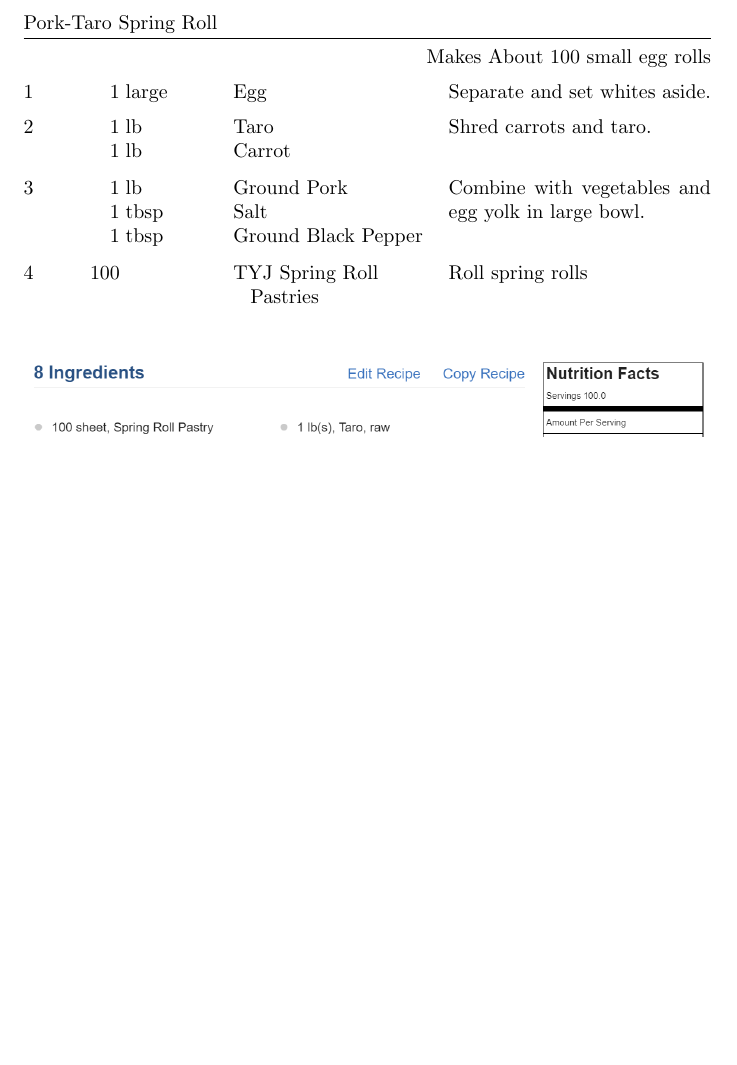
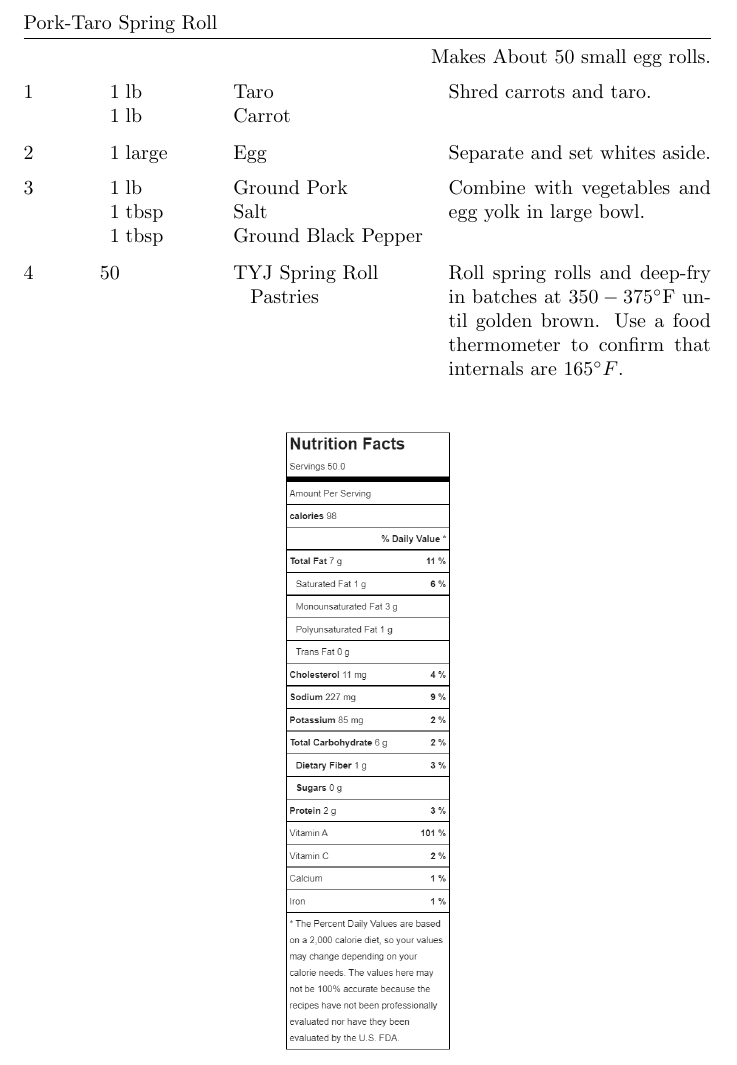
Before and after one commit to zacker150/Recipes, a LaTeX document (Pork Egg Roll/recipe.tex): part of the page, cut so that both start at the same text, the shorter picture padded with empty space. Compiled offline with pdfLaTeX.

Commit message:
Updated recipe

```diff
--- a/Pork Egg Roll/recipe.tex
+++ b/Pork Egg Roll/recipe.tex
@@ -7,21 +7,23 @@
 
 \begin{document}
 
-\begin{recipe}{Pork-Taro Spring Roll}{}{Makes About 100 small egg rolls}
-	\ingredient[1]{large}{Egg}
-	Separate and set whites aside.
+\begin{recipe}{Pork-Taro Spring Roll}{}{Makes About 50 small egg rolls.}
 	\ingredient[1]{lb}{Taro}
 	\ingredient[1]{lb}{Carrot}
 	Shred carrots and taro.
+	\ingredient[1]{large}{Egg}
+	Separate and set whites aside.
 	\ingredient[1]{lb}{Ground Pork}
 	\ingredient[1]{tbsp}{Salt}
 	\ingredient[1]{tbsp}{Ground Black Pepper}
 	Combine with vegetables and egg yolk in large bowl.
-	\ingredient[100]{}{TYJ Spring Roll Pastries}
-	Roll spring rolls
+	\ingredient[50]{}{TYJ Spring Roll Pastries}
+	Roll spring rolls and deep-fry in batches at $350-375^\circ$F until golden brown. Use a food thermometer to confirm that internals are $165^\circ F$.
+	\ingredient[]{}{}
 \end{recipe}
 
 \begin{figure}[h]
-	\includegraphics[width=\linewidth]{MFP.png}
+	\center
+	\includegraphics[width=0.25\linewidth]{MFP.png}
 \end{figure}
 \end{document}
```
Also changed, not shown: Pork Egg Roll/MFP.png.
